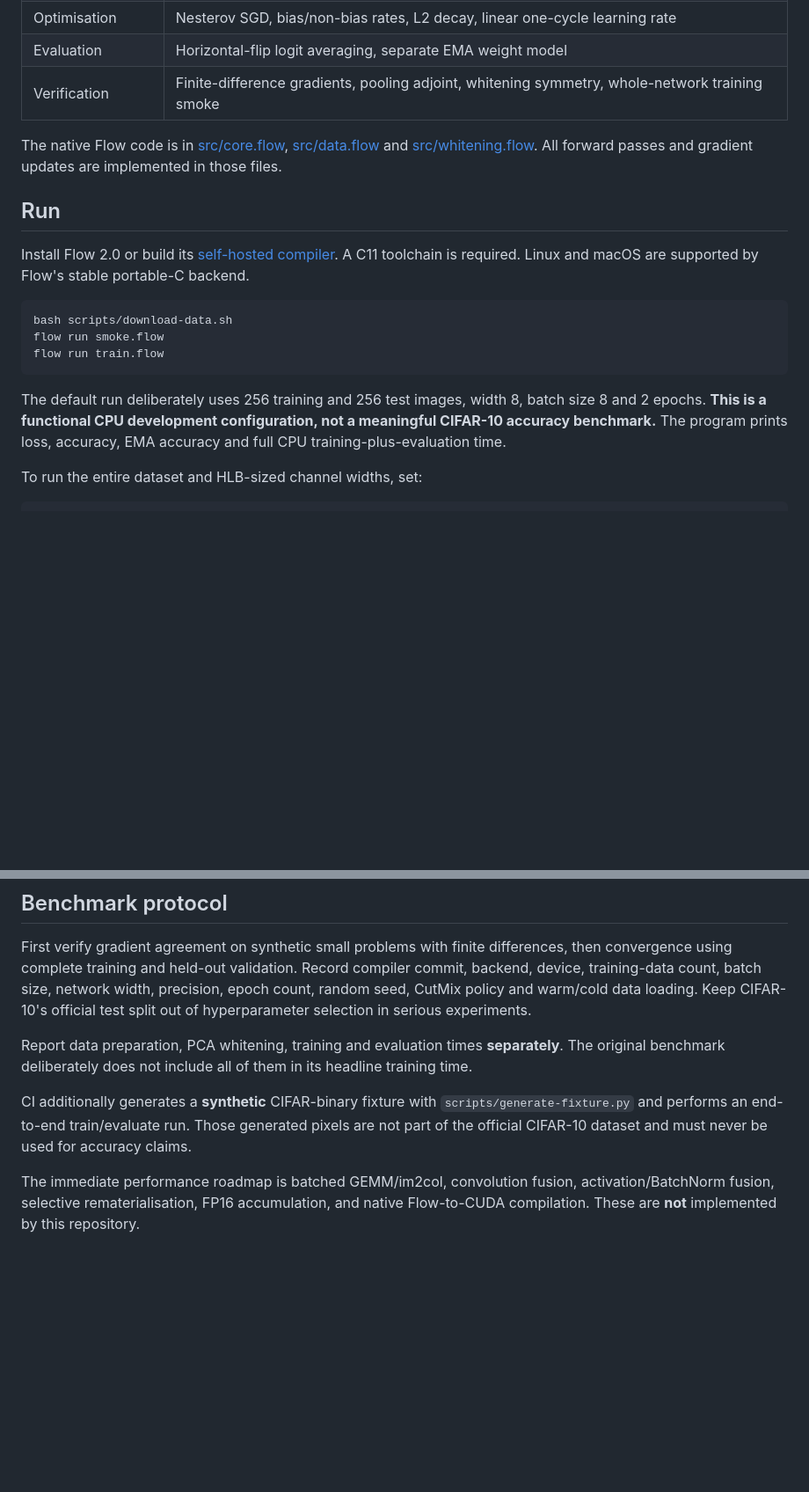
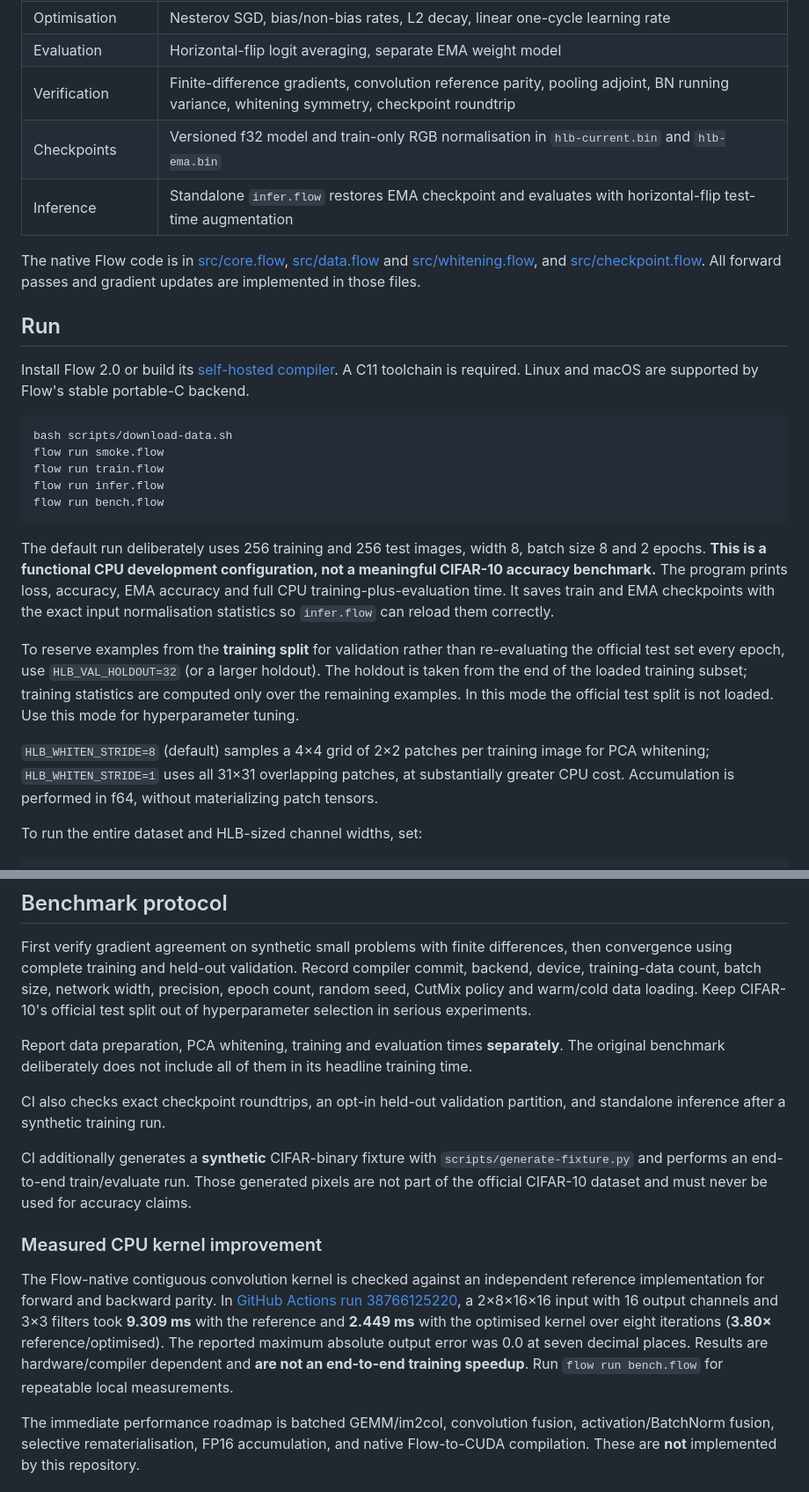
Before and after one commit to godofecht/hlb-cifar-flow, a Markdown page: README.md, 2 parts joined by grey strips. Shown at 88% size. Rendered like a GitHub page; blank space fills up the shorter version.

Commit message:
Document CPU kernel 3.8x CI measurement, full whitening, validation holdouts, checkpoint and inference

````diff
--- a/README.md
+++ b/README.md
@@ -22,9 +22,11 @@ Upstream research reference: [tysam-code/hlb-CIFAR10](https://github.com/tysam-c
 | Objective | Soft-target cross entropy with 0.2 label smoothing |
 | Optimisation | Nesterov SGD, bias/non-bias rates, L2 decay, linear one-cycle learning rate |
 | Evaluation | Horizontal-flip logit averaging, separate EMA weight model |
-| Verification | Finite-difference gradients, pooling adjoint, whitening symmetry, whole-network training smoke |
+| Verification | Finite-difference gradients, convolution reference parity, pooling adjoint, BN running variance, whitening symmetry, checkpoint roundtrip |
+| Checkpoints | Versioned f32 model and train-only RGB normalisation in `hlb-current.bin` and `hlb-ema.bin` |
+| Inference | Standalone `infer.flow` restores EMA checkpoint and evaluates with horizontal-flip test-time augmentation |
 
-The native Flow code is in [src/core.flow](src/core.flow), [src/data.flow](src/data.flow) and [src/whitening.flow](src/whitening.flow). All forward passes and gradient updates are implemented in those files.
+The native Flow code is in [src/core.flow](src/core.flow), [src/data.flow](src/data.flow) and [src/whitening.flow](src/whitening.flow), and [src/checkpoint.flow](src/checkpoint.flow). All forward passes and gradient updates are implemented in those files.
 
 ## Run
 
@@ -34,9 +36,15 @@ Install Flow 2.0 or build its [self-hosted compiler](https://github.com/floooooo
 bash scripts/download-data.sh
 flow run smoke.flow
 flow run train.flow
+flow run infer.flow
+flow run bench.flow
 ```
 
-The default run deliberately uses 256 training and 256 test images, width 8, batch size 8 and 2 epochs. **This is a functional CPU development configuration, not a meaningful CIFAR-10 accuracy benchmark.** The program prints loss, accuracy, EMA accuracy and full CPU training-plus-evaluation time.
+The default run deliberately uses 256 training and 256 test images, width 8, batch size 8 and 2 epochs. **This is a functional CPU development configuration, not a meaningful CIFAR-10 accuracy benchmark.** The program prints loss, accuracy, EMA accuracy and full CPU training-plus-evaluation time. It saves train and EMA checkpoints with the exact input normalisation statistics so `infer.flow` can reload them correctly.
+
+To reserve examples from the **training split** for validation rather than re-evaluating the official test set every epoch, use `HLB_VAL_HOLDOUT=32` (or a larger holdout). The holdout is taken from the end of the loaded training subset; training statistics are computed only over the remaining examples. In this mode the official test split is not loaded. Use this mode for hyperparameter tuning.
+
+`HLB_WHITEN_STRIDE=8` (default) samples a 4×4 grid of 2×2 patches per training image for PCA whitening; `HLB_WHITEN_STRIDE=1` uses all 31×31 overlapping patches, at substantially greater CPU cost. Accumulation is performed in f64, without materializing patch tensors.
 
 To run the entire dataset and HLB-sized channel widths, set:
 
@@ -64,7 +72,13 @@ First verify gradient agreement on synthetic small problems with finite differen
 
 Report data preparation, PCA whitening, training and evaluation times **separately**. The original benchmark deliberately does not include all of them in its headline training time.
 
+CI also checks exact checkpoint roundtrips, an opt-in held-out validation partition, and standalone inference after a synthetic training run.
+
 CI additionally generates a **synthetic** CIFAR-binary fixture with `scripts/generate-fixture.py` and performs an end-to-end train/evaluate run. Those generated pixels are not part of the official CIFAR-10 dataset and must never be used for accuracy claims.
+
+### Measured CPU kernel improvement
+
+The Flow-native contiguous convolution kernel is checked against an independent reference implementation for forward and backward parity. In [GitHub Actions run 38766125220](https://github.com/godofecht/hlb-cifar-flow/actions/runs/38766125220), a 2×8×16×16 input with 16 output channels and 3×3 filters took **9.309 ms** with the reference and **2.449 ms** with the optimised kernel over eight iterations (**3.80×** reference/optimised). The reported maximum absolute output error was 0.0 at seven decimal places. Results are hardware/compiler dependent and **are not an end-to-end training speedup**. Run `flow run bench.flow` for repeatable local measurements.
 
 The immediate performance roadmap is batched GEMM/im2col, convolution fusion, activation/BatchNorm fusion, selective rematerialisation, FP16 accumulation, and native Flow-to-CUDA compilation. These are **not** implemented by this repository.
 
````
Also changed, not shown: other parts of README.md (+1 -1 lines).
